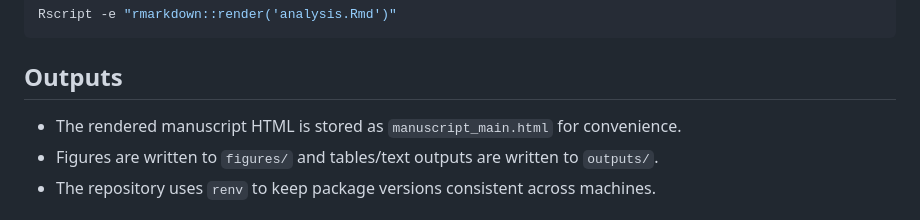
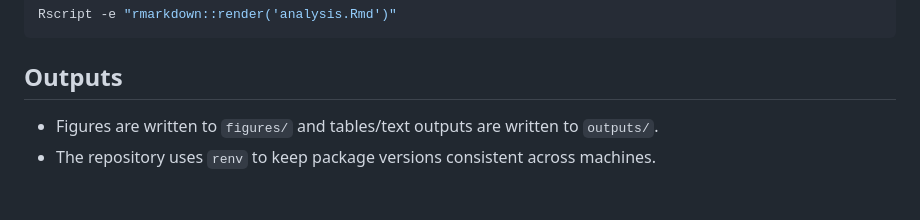
Before and after one commit to codoom1/sb-estimation, a Markdown page: README.md, the part around the change. GitHub-like rendering.

Commit message:
Fixed a bug in readme

```diff
--- a/README.md
+++ b/README.md
@@ -45,7 +45,6 @@ Rscript -e "rmarkdown::render('analysis.Rmd')"
 
 ## Outputs
 
-- The rendered manuscript HTML is stored as `manuscript_main.html` for convenience.
 - Figures are written to `figures/` and tables/text outputs are written to `outputs/`.
 - The repository uses `renv` to keep package versions consistent across machines.
 
```
